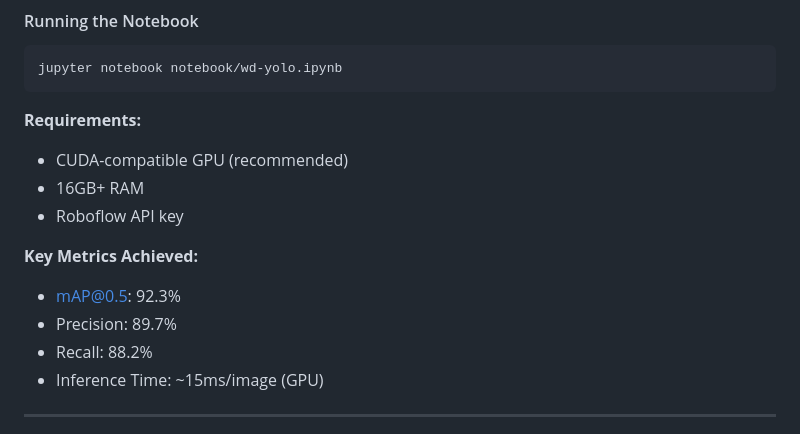
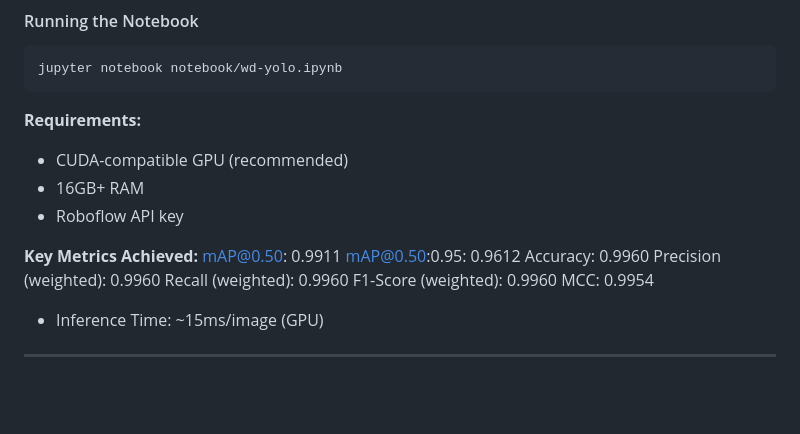
Before and after one commit to YassirCher/Weapon_Detection_app, a Markdown page: README.md, the part around the change. GitHub-like rendering; blank space fills up the shorter version.

Commit message:
Revise key metrics in README
Updated key metrics with new values and formatting.

```diff
--- a/README.md
+++ b/README.md
@@ -530,9 +530,13 @@ jupyter notebook notebook/wd-yolo.ipynb
 - Roboflow API key
 
 **Key Metrics Achieved:**
-- mAP@0.5: 92.3%
-- Precision: 89.7%
-- Recall: 88.2%
+mAP@0.50: 0.9911
+mAP@0.50:0.95: 0.9612
+Accuracy: 0.9960
+Precision (weighted): 0.9960
+Recall (weighted): 0.9960
+F1-Score (weighted): 0.9960
+MCC: 0.9954
 - Inference Time: ~15ms/image (GPU)
 
 ---
```
